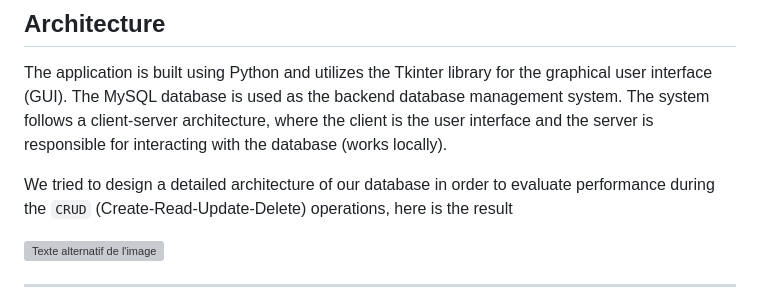
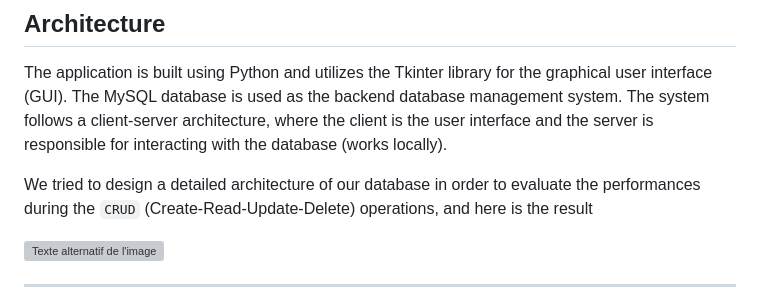
Before and after one commit to aymane-maghouti/E-student, a Markdown page: README.md, the part around the change. GitHub-like rendering; grey boxes are pictures that could not be loaded.

```diff
--- a/README.md
+++ b/README.md
@@ -43,7 +43,7 @@ This is a student management system project built using `Python` and the `Tkinte
 
 The application is built using Python and utilizes the Tkinter library for the graphical user interface (GUI). The MySQL database is used as the backend database management system. The system follows a client-server architecture, where the client is the user interface and the server is responsible for interacting with the database (works locally).
 
-We tried to design a detailed architecture of our database in order to evaluate performance during the `CRUD`  (Create-Read-Update-Delete) operations, here is the result
+We tried to design a detailed architecture of our database in order to evaluate the performances during the `CRUD`  (Create-Read-Update-Delete) operations, and here is the result
 
 ![Texte alternatif de l'image](images/E_R.png)
 
```
